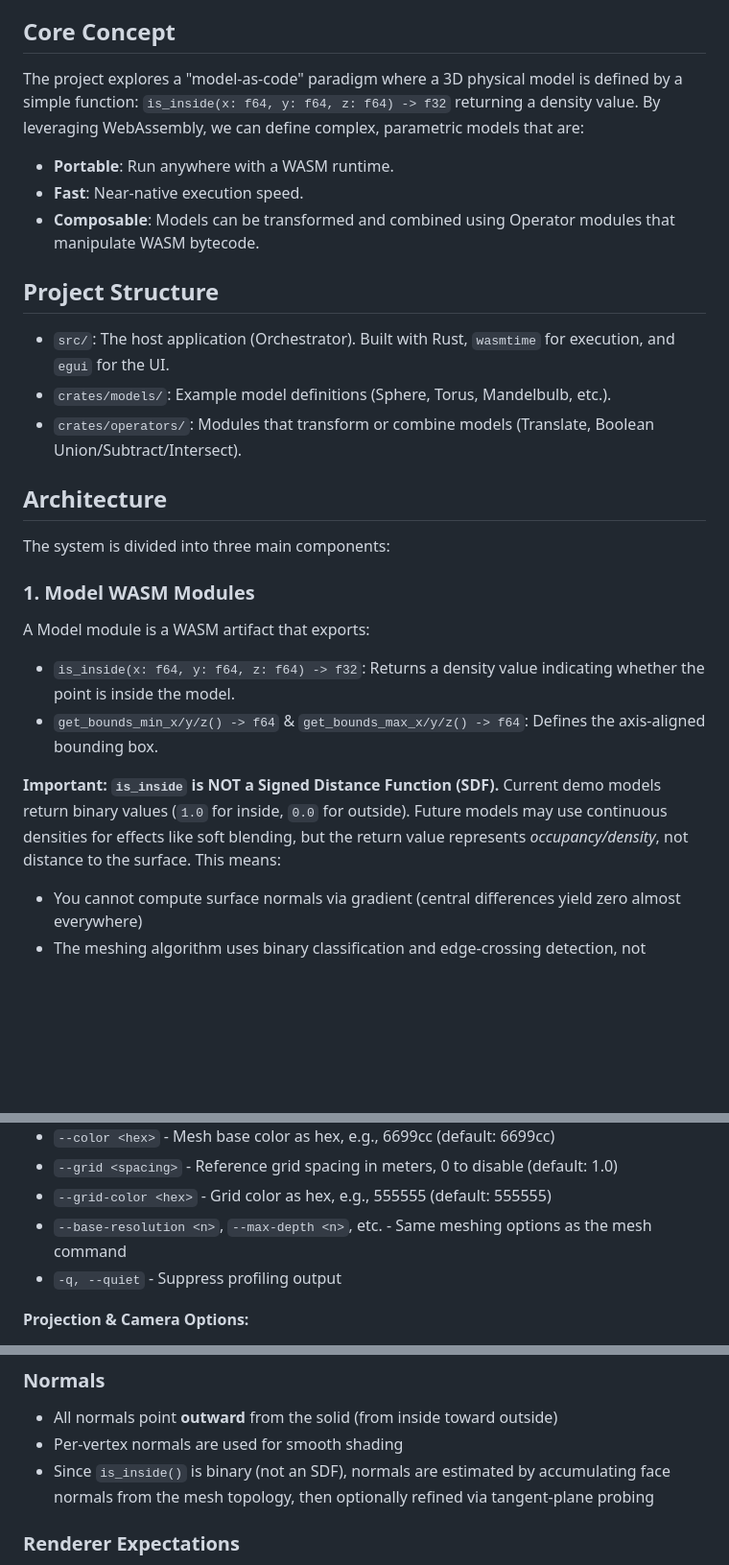
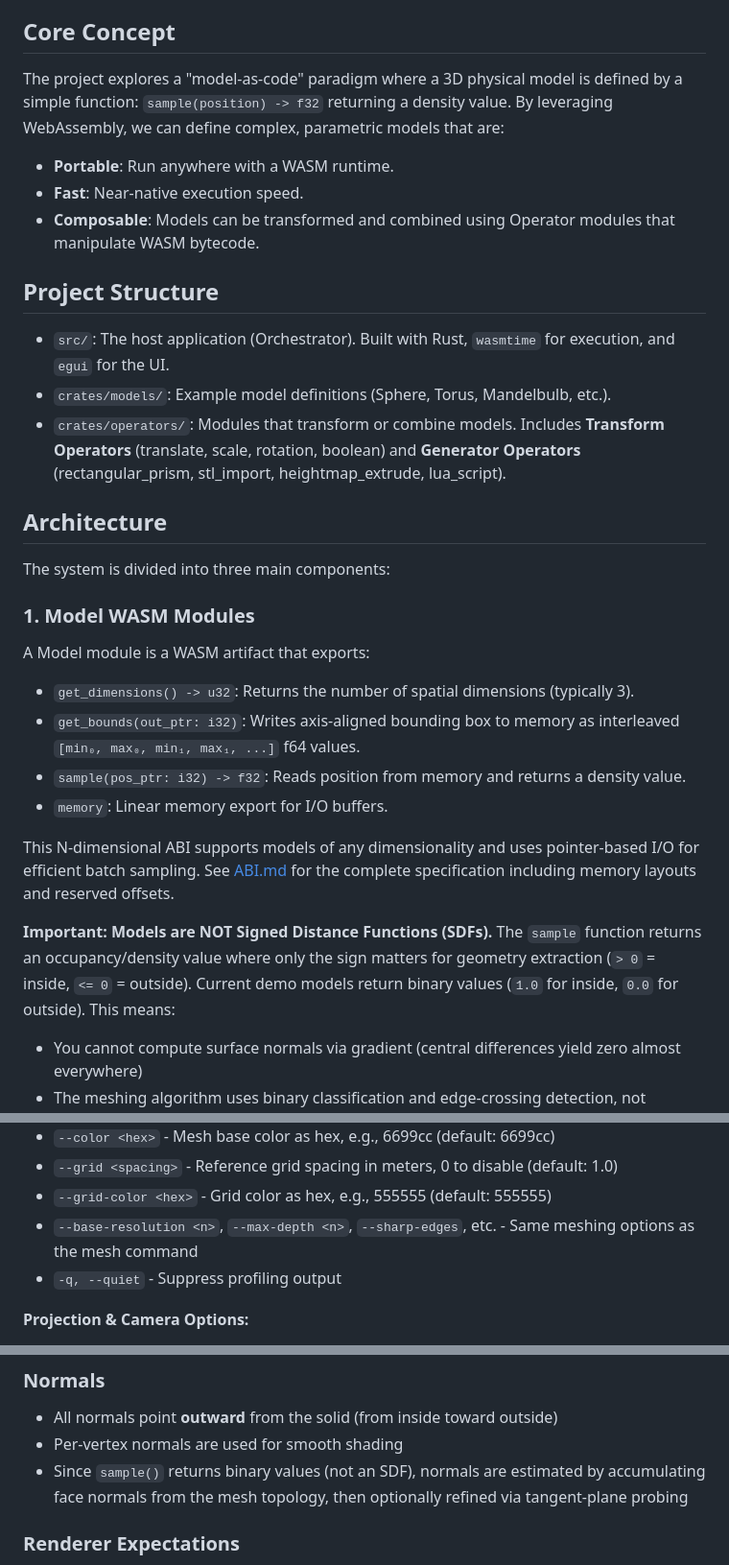
Before and after one commit to computer-whisperer/volumetric, a Markdown page: README.md, 3 parts joined by grey strips. Shown at 96% size. Drawn GitHub-style; blank space fills up the shorter version.

```diff
--- a/README.md
+++ b/README.md
@@ -4,7 +4,7 @@ A high-performance volumetric modeling engine where models and operations are de
 
 ## Core Concept
 
-The project explores a "model-as-code" paradigm where a 3D physical model is defined by a simple function: `is_inside(x: f64, y: f64, z: f64) -> f32` returning a density value. By leveraging WebAssembly, we can define complex, parametric models that are:
+The project explores a "model-as-code" paradigm where a 3D physical model is defined by a simple function: `sample(position) -> f32` returning a density value. By leveraging WebAssembly, we can define complex, parametric models that are:
 - **Portable**: Run anywhere with a WASM runtime.
 - **Fast**: Near-native execution speed.
 - **Composable**: Models can be transformed and combined using Operator modules that manipulate WASM bytecode.
@@ -13,7 +13,7 @@ The project explores a "model-as-code" paradigm where a 3D physical model is def
 
 - `src/`: The host application (Orchestrator). Built with Rust, `wasmtime` for execution, and `egui` for the UI.
 - `crates/models/`: Example model definitions (Sphere, Torus, Mandelbulb, etc.).
-- `crates/operators/`: Modules that transform or combine models (Translate, Boolean Union/Subtract/Intersect).
+- `crates/operators/`: Modules that transform or combine models. Includes **Transform Operators** (translate, scale, rotation, boolean) and **Generator Operators** (rectangular_prism, stl_import, heightmap_extrude, lua_script).
 
 ## Architecture
 
@@ -21,10 +21,14 @@ The system is divided into three main components:
 
 ### 1. Model WASM Modules
 A Model module is a WASM artifact that exports:
-- `is_inside(x: f64, y: f64, z: f64) -> f32`: Returns a density value indicating whether the point is inside the model.
-- `get_bounds_min_x/y/z() -> f64` & `get_bounds_max_x/y/z() -> f64`: Defines the axis-aligned bounding box.
+- `get_dimensions() -> u32`: Returns the number of spatial dimensions (typically 3).
+- `get_bounds(out_ptr: i32)`: Writes axis-aligned bounding box to memory as interleaved `[min₀, max₀, min₁, max₁, ...]` f64 values.
+- `sample(pos_ptr: i32) -> f32`: Reads position from memory and returns a density value.
+- `memory`: Linear memory export for I/O buffers.
 
-**Important: `is_inside` is NOT a Signed Distance Function (SDF).** Current demo models return binary values (`1.0` for inside, `0.0` for outside). Future models may use continuous densities for effects like soft blending, but the return value represents *occupancy/density*, not distance to the surface. This means:
+This N-dimensional ABI supports models of any dimensionality and uses pointer-based I/O for efficient batch sampling. See [ABI.md](ABI.md) for the complete specification including memory layouts and reserved offsets.
+
+**Important: Models are NOT Signed Distance Functions (SDFs).** The `sample` function returns an occupancy/density value where only the sign matters for geometry extraction (`> 0` = inside, `<= 0` = outside). Current demo models return binary values (`1.0` for inside, `0.0` for outside). This means:
 - You cannot compute surface normals via gradient (central differences yield zero almost everywhere)
 - The meshing algorithm uses binary classification and edge-crossing detection, not gradient descent
 - Vertex refinement uses binary search along candidate directions, not gradient-based optimization
@@ -135,7 +181,7 @@ volumetric_cli render -i <file> -o <output.png>
 - `--color <hex>` - Mesh base color as hex, e.g., 6699cc (default: 6699cc)
 - `--grid <spacing>` - Reference grid spacing in meters, 0 to disable (default: 1.0)
 - `--grid-color <hex>` - Grid color as hex, e.g., 555555 (default: 555555)
-- `--base-resolution <n>`, `--max-depth <n>`, etc. - Same meshing options as the mesh command
+- `--base-resolution <n>`, `--max-depth <n>`, `--sharp-edges`, etc. - Same meshing options as the mesh command
 - `-q, --quiet` - Suppress profiling output
 
 **Projection & Camera Options:**
@@ -227,7 +312,7 @@ All mesh generation algorithms in this project follow these conventions:
 ### Normals
 - All normals point **outward** from the solid (from inside toward outside)
 - Per-vertex normals are used for smooth shading
-- Since `is_inside()` is binary (not an SDF), normals are estimated by accumulating face normals from the mesh topology, then optionally refined via tangent-plane probing
+- Since `sample()` returns binary values (not an SDF), normals are estimated by accumulating face normals from the mesh topology, then optionally refined via tangent-plane probing
 
 ### Renderer Expectations
 - The GPU renderer uses `FrontFace::Ccw` with backface culling
```
Also changed, not shown: other parts of README.md (+82 -1 lines).
